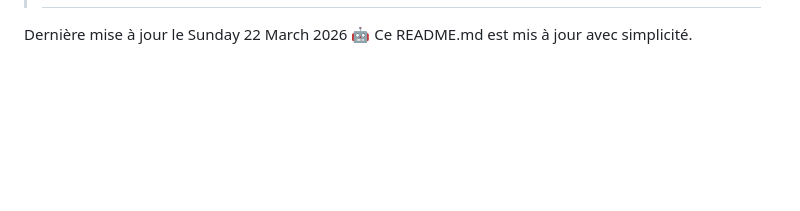
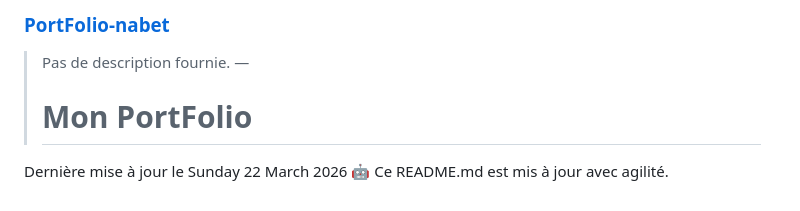
Before and after one commit to enabeteleazar/N-Eleazar, a Markdown page: README.md, the part around one of its changes. Drawn GitHub-style; blank space fills up the shorter version.

Commit message:
Update README automatique

```diff
--- a/README.md
+++ b/README.md
@@ -452,2 +498,6 @@ Voici la liste de mes projets avec une brève description :
+### [PortFolio-nabet](https://github.com/enabeteleazar/PortFolio-nabet)
+> Pas de description fournie. — <h1>Mon PortFolio</h1>
+
+
 Dernière mise à jour le Sunday 22 March 2026
-🤖 Ce README.md est mis à jour avec simplicité.
+🤖 Ce README.md est mis à jour avec agilité.
```
Also changed, not shown: other parts of README.md (+46 -0 lines).
